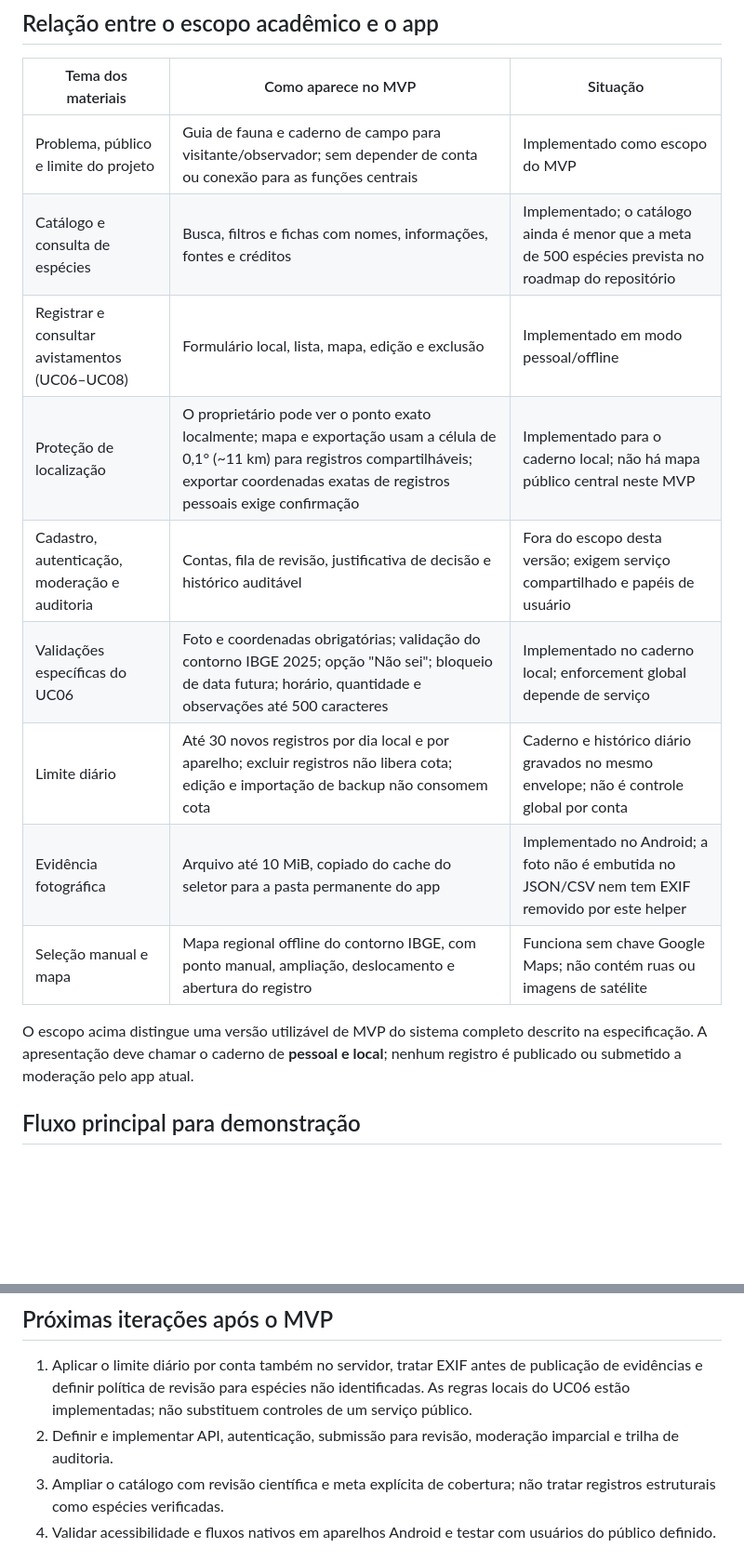
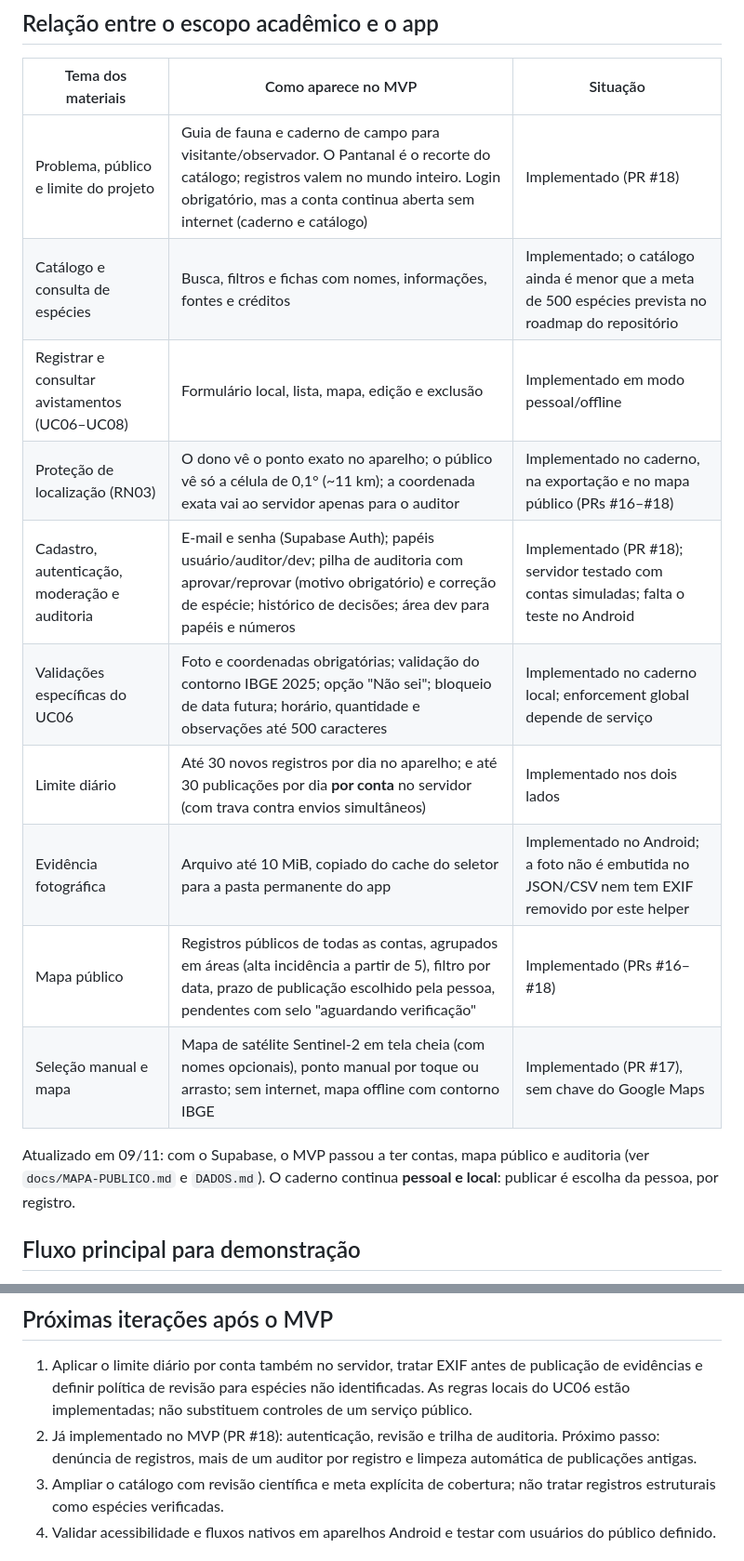
Before and after one commit to Souzzao/pantanal-dex, a Markdown page: docs/ALINHAMENTO-ACADEMICO.md, 2 parts joined by grey strips. Shown at 93% size. Drawn GitHub-style; blank space fills up the shorter version.

Commit message:
Alinhamento acadêmico: login, mapa público e auditoria saem de 'fora do escopo'
Co-Authored-By: Claude Opus 5.5 <noreply@anthropic.com>
Claude-Session: https://claude.ai/code/session_017ccWrSSvJ7MKD57qaZfFvC

```diff
--- a/docs/ALINHAMENTO-ACADEMICO.md
+++ b/docs/ALINHAMENTO-ACADEMICO.md
@@ -8,17 +8,18 @@ O PantanalDex é um guia de campo para explorar espécies do Pantanal e registra
 
 | Tema dos materiais | Como aparece no MVP | Situação |
 |---|---|---|
-| Problema, público e limite do projeto | Guia de fauna e caderno de campo para visitante/observador; sem depender de conta ou conexão para as funções centrais | Implementado como escopo do MVP |
+| Problema, público e limite do projeto | Guia de fauna e caderno de campo para visitante/observador. O Pantanal é o recorte do catálogo; registros valem no mundo inteiro. Login obrigatório, mas a conta continua aberta sem internet (caderno e catálogo) | Implementado (PR #18) |
 | Catálogo e consulta de espécies | Busca, filtros e fichas com nomes, informações, fontes e créditos | Implementado; o catálogo ainda é menor que a meta de 500 espécies prevista no roadmap do repositório |
 | Registrar e consultar avistamentos (UC06–UC08) | Formulário local, lista, mapa, edição e exclusão | Implementado em modo pessoal/offline |
-| Proteção de localização | O proprietário pode ver o ponto exato localmente; mapa e exportação usam a célula de 0,1° (~11 km) para registros compartilháveis; exportar coordenadas exatas de registros pessoais exige confirmação | Implementado para o caderno local; não há mapa público central neste MVP |
-| Cadastro, autenticação, moderação e auditoria | Contas, fila de revisão, justificativa de decisão e histórico auditável | Fora do escopo desta versão; exigem serviço compartilhado e papéis de usuário |
+| Proteção de localização (RN03) | O dono vê o ponto exato no aparelho; o público vê só a célula de 0,1° (~11 km); a coordenada exata vai ao servidor apenas para o auditor | Implementado no caderno, na exportação e no mapa público (PRs #16–#18) |
+| Cadastro, autenticação, moderação e auditoria | E-mail e senha (Supabase Auth); papéis usuário/auditor/dev; pilha de auditoria com aprovar/reprovar (motivo obrigatório) e correção de espécie; histórico de decisões; área dev para papéis e números | Implementado (PR #18); servidor testado com contas simuladas; falta o teste no Android |
 | Validações específicas do UC06 | Foto e coordenadas obrigatórias; validação do contorno IBGE 2025; opção "Não sei"; bloqueio de data futura; horário, quantidade e observações até 500 caracteres | Implementado no caderno local; enforcement global depende de serviço |
-| Limite diário | Até 30 novos registros por dia local e por aparelho; excluir registros não libera cota; edição e importação de backup não consomem cota | Caderno e histórico diário gravados no mesmo envelope; não é controle global por conta |
+| Limite diário | Até 30 novos registros por dia no aparelho; e até 30 publicações por dia **por conta** no servidor (com trava contra envios simultâneos) | Implementado nos dois lados |
 | Evidência fotográfica | Arquivo até 10 MiB, copiado do cache do seletor para a pasta permanente do app | Implementado no Android; a foto não é embutida no JSON/CSV nem tem EXIF removido por este helper |
-| Seleção manual e mapa | Mapa regional offline do contorno IBGE, com ponto manual, ampliação, deslocamento e abertura do registro | Funciona sem chave Google Maps; não contém ruas ou imagens de satélite |
+| Mapa público | Registros públicos de todas as contas, agrupados em áreas (alta incidência a partir de 5), filtro por data, prazo de publicação escolhido pela pessoa, pendentes com selo "aguardando verificação" | Implementado (PRs #16–#18) |
+| Seleção manual e mapa | Mapa de satélite Sentinel-2 em tela cheia (com nomes opcionais), ponto manual por toque ou arrasto; sem internet, mapa offline com contorno IBGE | Implementado (PR #17), sem chave do Google Maps |
 
-O escopo acima distingue uma versão utilizável de MVP do sistema completo descrito na especificação. A apresentação deve chamar o caderno de **pessoal e local**; nenhum registro é publicado ou submetido a moderação pelo app atual.
+Atualizado em 09/11: com o Supabase, o MVP passou a ter contas, mapa público e auditoria (ver `docs/MAPA-PUBLICO.md` e `DADOS.md`). O caderno continua **pessoal e local**: publicar é escolha da pessoa, por registro.
 
 ## Fluxo principal para demonstração
 
@@ -55,7 +56,7 @@ Esse plano aplica entrega incremental e um quadro Kanban simples (a fazer, em an
 ## Próximas iterações após o MVP
 
 1. Aplicar o limite diário por conta também no servidor, tratar EXIF antes de publicação de evidências e definir política de revisão para espécies não identificadas. As regras locais do UC06 estão implementadas; não substituem controles de um serviço público.
-2. Definir e implementar API, autenticação, submissão para revisão, moderação imparcial e trilha de auditoria.
+2. Já implementado no MVP (PR #18): autenticação, revisão e trilha de auditoria. Próximo passo: denúncia de registros, mais de um auditor por registro e limpeza automática de publicações antigas.
 3. Ampliar o catálogo com revisão científica e meta explícita de cobertura; não tratar registros estruturais como espécies verificadas.
 4. Validar acessibilidade e fluxos nativos em aparelhos Android e testar com usuários do público definido.
 
```
